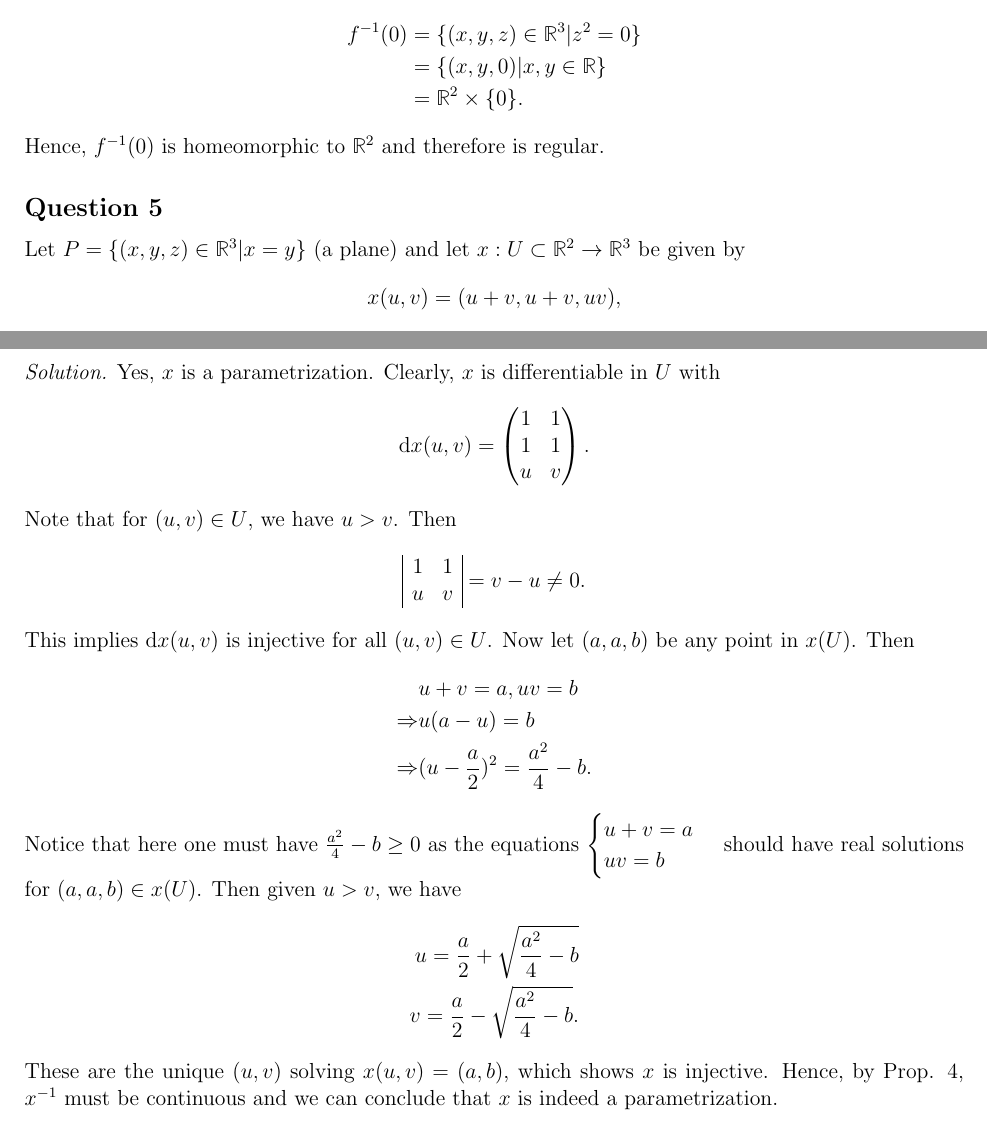
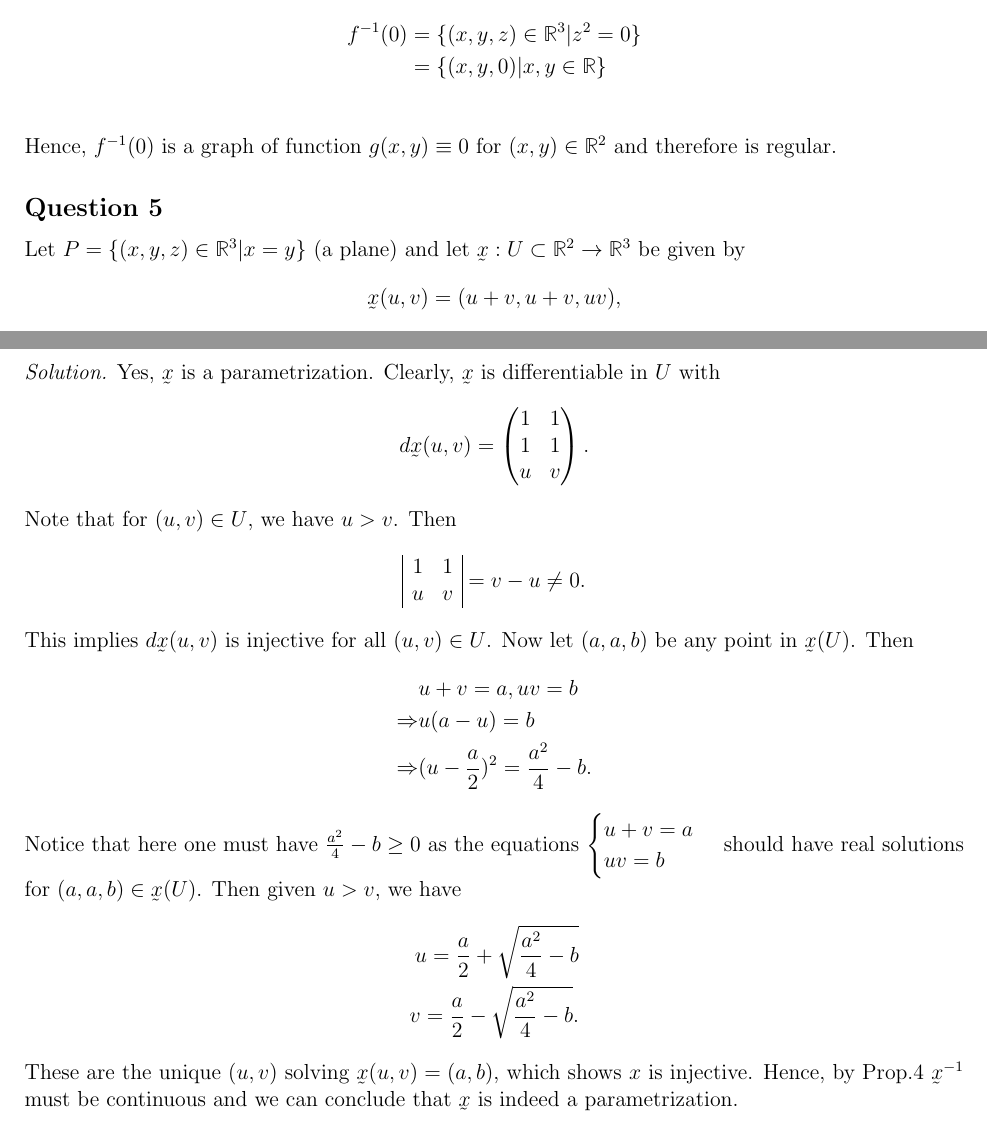
Before and after one commit to SyxP/8ProblemsAWeek, a LaTeX problem sheet (HW2/HW2.tex): two parts of pages 3 and 4 of 4, joined at a grey line, cut so that both start at the same text. Compiled offline with pdfLaTeX.

Commit message:
Update HW2.tex

```diff
--- a/HW2/HW2.tex
+++ b/HW2/HW2.tex
@@ -157,11 +157,10 @@ which is not surjective only when $z=0$. Hence, $(0,0,0)$ is a critical point an
 However, \begin{align*}
     f^{-1}(0) &= \{(x,y,z)\in \mathbb{R}^3|z^2 = 0\}\\
     &= \{(x,y,0)|x,y \in \mathbb{R}\} \\
-    &= \mathbb{R}^2 \times \{0\}.
 \end{align*}
-Hence, $f^{-1}(0)$ is homeomorphic to $\mathbb{R}^2$ and therefore is regular.
+Hence, $f^{-1}(0)$ is a graph of function $g(x,y)\equiv 0$ for $(x,y) \in \mathbb{R}^2$ and therefore is regular.
 
 \subsection*{Question 5}
-Let $P= \{(x,y,z)\in \mathbb{R}^3|x= y\}$ (a plane) and let $x:U \subset \mathbb{R}^2 \to \mathbb{R}^3$ be given by \begin{equation*}
-    x(u,v) = (u+v,u+v,uv),
+Let $P= \{(x,y,z)\in \mathbb{R}^3|x= y\}$ (a plane) and let $\underaccent{\tilde}{x}:U \subset \mathbb{R}^2 \to \mathbb{R}^3$ be given by \begin{equation*}
+    \underaccent{\tilde}{x}(u,v) = (u+v,u+v,uv),
 \end{equation*}
@@ -169,6 +168,6 @@ Let $P= \{(x,y,z)\in \mathbb{R}^3|x= y\}$ (a plane) and let $x:U \subset \mathbb
 
-\textit{Solution.} Yes, $x$ is a parametrization. Clearly, $x$ is differentiable in $U$ with \begin{equation*}
-    \mathrm dx(u,v) =\begin{pmatrix}
+\textit{Solution.} Yes, $\underaccent{\tilde}{x}$ is a parametrization. Clearly, $\underaccent{\tilde}{x}$ is differentiable in $U$ with \begin{equation*}
+    d\underaccent{\tilde}{x}(u,v) =\begin{pmatrix}
     1&1\\
     1&1\\
     u&v\\
@@ -178,19 +177,19 @@ Note that for $(u,v)\in U$, we have $u>v$. Then $$\begin{array}{|cc|}
      1&1  \\
      u&v
 \end{array} = v - u \neq 0.$$
-This implies $\mathrm dx(u,v)$ is injective for all $(u,v)\in U$. Now let $(a,a,b)$ be any point in $x(U)$. Then \begin{align*}
+This implies $d\underaccent{\tilde}{x}(u,v)$ is injective for all $(u,v)\in U$. Now let $(a,a,b)$ be any point in $\underaccent{\tilde}{x}(U)$. Then \begin{align*}
     &u+v=a,uv=b\\
     \Rightarrow &u(a-u)=b\\
     \Rightarrow &(u-\frac{a}{2})^2 = \frac{a^2}{4}-b.
 \end{align*}
 Notice that here one must have $\frac{a^2}{4}-b \geq 0$ as the equations $\begin{cases} u+v=a\\
 uv=b
-\end{cases}$ should have real solutions for $(a,a,b)\in x(U)$. Then given $u>v$, we have \begin{align*}
+\end{cases}$ should have real solutions for $(a,a,b)\in \underaccent{\tilde}{x}(U)$. Then given $u>v$, we have \begin{align*}
     u = \frac{a}{2}+\sqrt{\frac{a^2}{4}-b}\\
     v = \frac{a}{2}-\sqrt{\frac{a^2}{4}-b}.
 \end{align*}
 
-These are the unique $(u,v)$ solving $x(u,v)=(a,b)$, which shows $x$ is injective. Hence, by Prop. 4,  $x^{-1}$ must be continuous and we can conclude that $x$ is indeed a parametrization.
+These are the unique $(u,v)$ solving $\underaccent{\tilde}{x}(u,v)=(a,b)$, which shows $x$ is injective. Hence, by Prop.4 $\underaccent{\tilde}{x}^{-1}$ must be continuous and we can conclude that $\underaccent{\tilde}{x}$ is indeed a parametrization.
 
 \subsection*{Question 6}
 Give another proof of Prop. 1 by applying Prop. 2 to $h(x,y,z)=f(x,y)-z$.\\
```
Also changed, not shown: HW2/HW2.tex (8 more changed lines).
